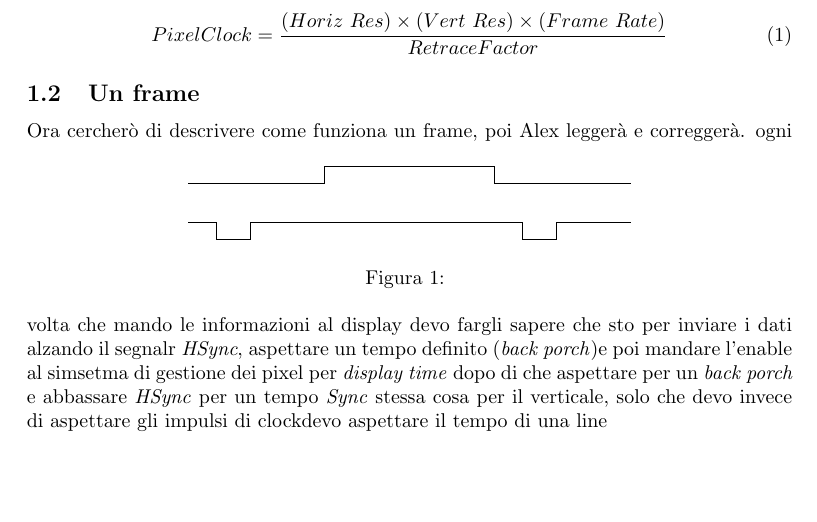
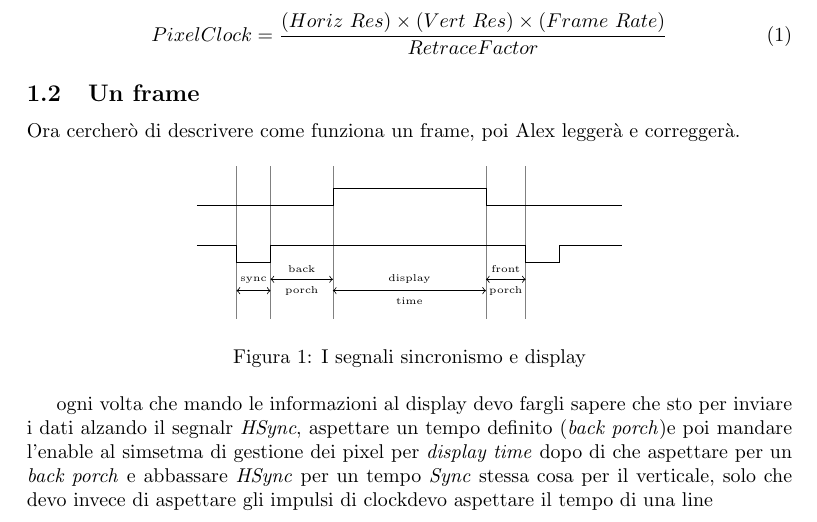
Before and after one commit to TesinaCollab/LaTesina, a LaTeX paper (PDF/VGA.tex, which reads PDF/teoria.tex): part of page 3 of 3, cut so that both start at the same text, the shorter picture padded with empty space. Compiled offline with pdfLaTeX.

Commit message:
finita immagine segnali, inizio descrizione

```diff
--- a/PDF/teoria.tex
+++ b/PDF/teoria.tex
@@ -12,18 +12,34 @@ PixelClock = \frac{(Horiz\ Res) \times (Vert\ Res) \times (Frame\ Rate)}
 
 \subsection{Un frame}
 Ora cercher\`o di descrivere come funziona un frame, poi Alex legger\`a e corregger\`a.
+
 \begin{figure}[hbt]
 	\centering
 \begin{tikzpicture}
-\def	\fp	{0.5};
-\def	\bp	{1.3};
+\def	\fp	{0.7};
+\def	\bp	{1.1};
 \def	\s	{0.6};
-\def	\d	{3};
+\def	\d	{2.7};
 \def	\h	{0.3};
+\def	\hb	{2.7};
+\begin{scope}[help lines]%[gray,ultra thin]
+\draw (\fp,-2)--++(0,\hb);
+\draw (\fp+\s,-2)--++(0,\hb);
+\draw (\fp+\s+\bp,-2)--++(0,\hb);
+\draw (\fp+\s+\bp+\d,-2)--++(0,\hb);
+\draw (\fp+\s+\bp+\d+\fp,-2)--++(0,\hb);
+\end{scope}
+\begin{scope}[<->]
+\draw (\fp,-1.5) --+ (\s,0) node [sloped,midway,above] {\tiny sync};
+\draw (\fp+\s,-1.3) --+ (\bp,0) node [sloped,midway,above] {\tiny back} node [sloped,midway,below]{\tiny porch};
+\draw (\fp+\s+\bp,-1.5) --+ (\d,0) node [sloped,midway,above] {\tiny display} node [sloped,midway,below]{\tiny time};
+\draw (\fp+\s+\bp+\d,-1.3) --+ (\fp,0) node [sloped,midway,above] {\tiny front} node [sloped,midway,below]{\tiny porch};
+\end{scope}
 \draw (0,0)-|++(\fp+\s,0)-|++(\bp,+\h)-|++(\d,-\h)-|++(\fp+\s+\bp,0);
 \draw (0,-1+\h)-|++(\fp,-\h)-|++(\s,+\h)-|++(\bp+\d+\fp,-\h)-|++(\s,+\h)-|++(\bp,0);
 \end{tikzpicture}
-\caption{}
+\caption{I segnali sincronismo e display}
 \end{figure}
+
 ogni volta che mando le informazioni al display devo fargli sapere che sto per inviare i dati alzando il segnalr \textit{HSync}, aspettare un tempo definito (\textit{back porch})e poi mandare l'enable al simsetma di gestione dei pixel per \textit{display time} dopo di che aspettare per un \textit{back porch} e abbassare \textit{HSync} per un tempo \textit{Sync}
 stessa cosa per il verticale, solo che devo invece di aspettare gli impulsi di clockdevo aspettare il tempo di una line
```
Also changed, not shown: PDF/VGA.pdf.
